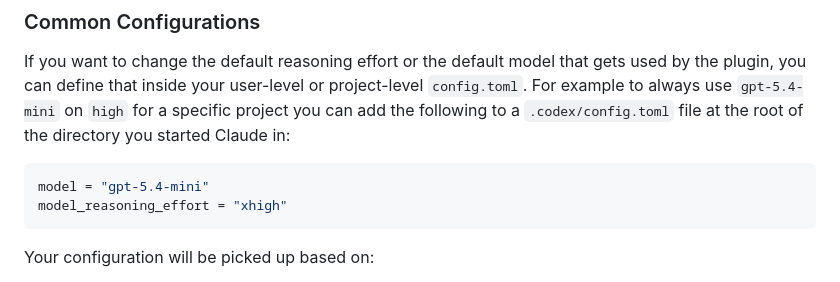
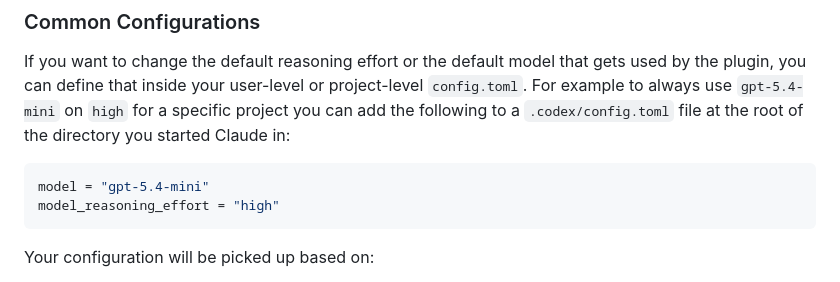
Before and after one commit to openai/codex-plugin-cc, a Markdown page: README.md, the part around the change. Rendered like a GitHub page.

Commit message:
fix: correct invalid 'xhigh' reasoning effort in README (#99)
Closes #77

Updated README to replace unsupported 'xhigh' value with 'high' to prevent configuration errors.

````diff
--- a/README.md
+++ b/README.md
@@ -259,7 +259,7 @@ If you want to change the default reasoning effort or the default model that get
 
 ```toml
 model = "gpt-5.4-mini"
-model_reasoning_effort = "xhigh"
+model_reasoning_effort = "high"
 ```
 
 Your configuration will be picked up based on:
````
